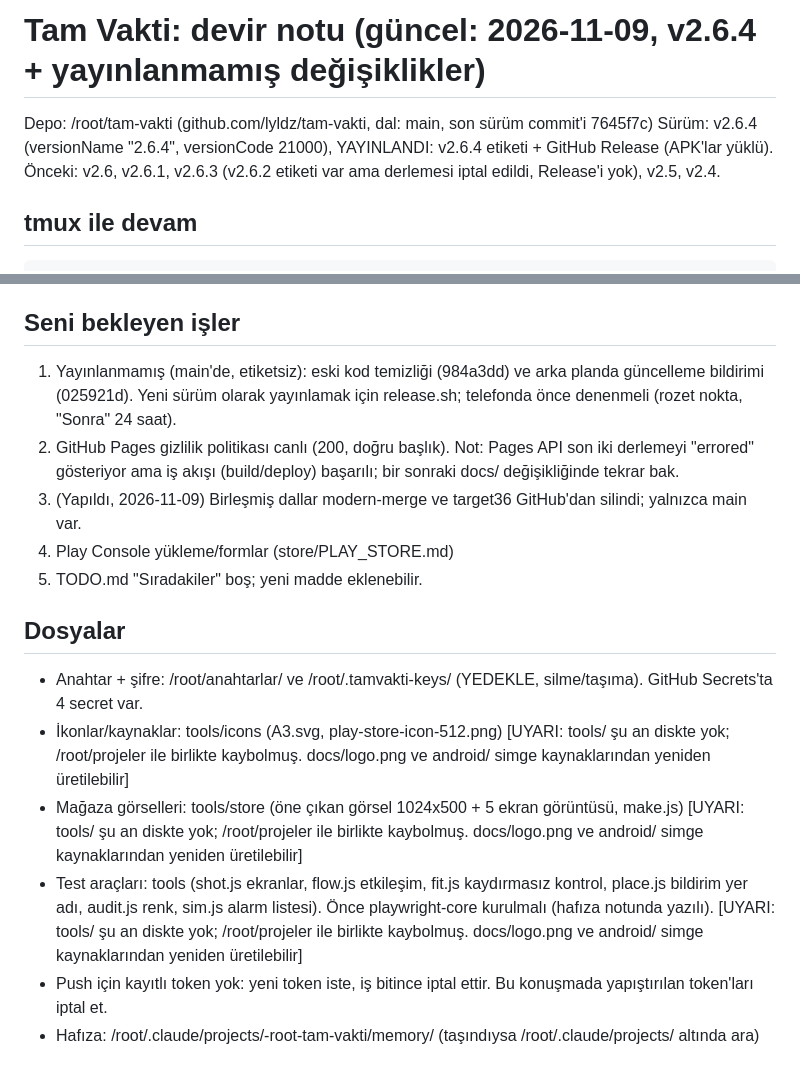
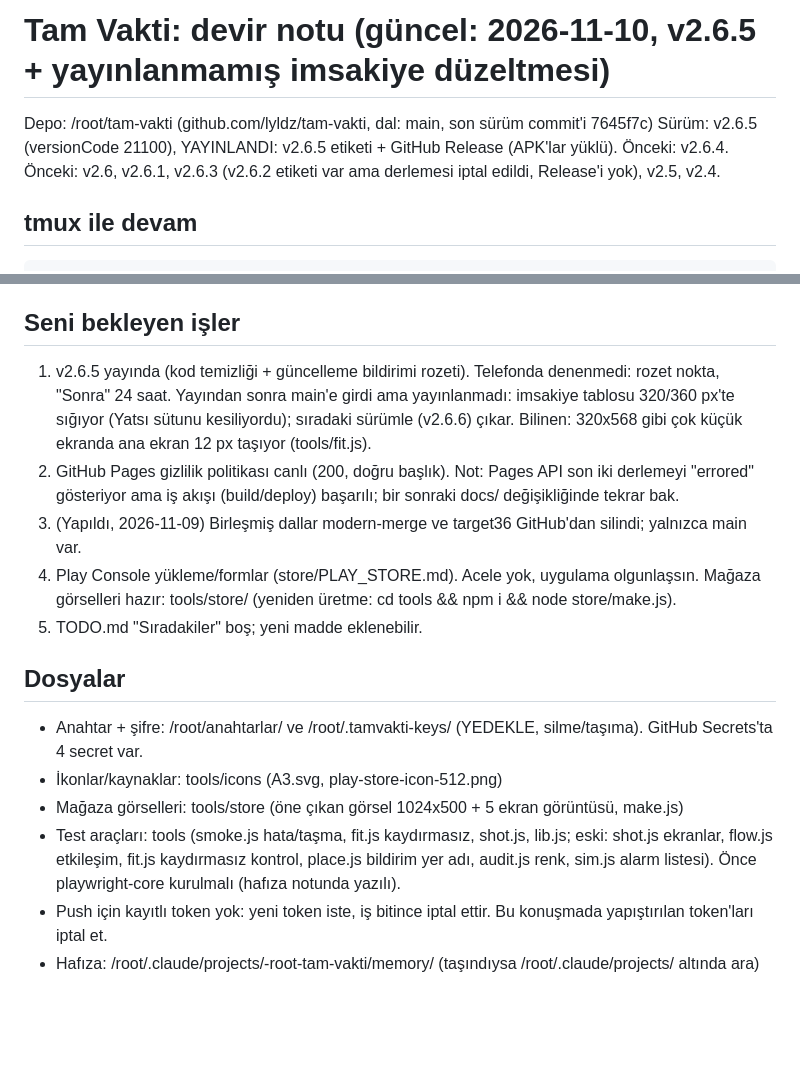
Before and after one commit to lyldz/tam-vakti, a Markdown page: HANDOFF.md, 2 parts joined by grey strips. GitHub-like rendering; blank space fills up the shorter version.

Commit message:
docs: HANDOFF v2.6.5 ve tools durumuna göre güncellendi
Co-Authored-By: Claude Sonnet 5.5 <noreply@anthropic.com>
Claude-Session: https://claude.ai/code/session_01BSuT7XwiRwVb9xyVe8RsCw

```diff
--- a/HANDOFF.md
+++ b/HANDOFF.md
@@ -1,7 +1,7 @@
-# Tam Vakti: devir notu (güncel: 2026-11-09, v2.6.4 + yayınlanmamış değişiklikler)
+# Tam Vakti: devir notu (güncel: 2026-11-10, v2.6.5 + yayınlanmamış imsakiye düzeltmesi)
 
 Depo: /root/tam-vakti  (github.com/lyldz/tam-vakti, dal: main, son sürüm commit'i 7645f7c)
-Sürüm: v2.6.4 (versionName "2.6.4", versionCode 21000), YAYINLANDI: v2.6.4 etiketi + GitHub Release (APK'lar yüklü). Önceki: v2.6, v2.6.1, v2.6.3 (v2.6.2 etiketi var ama derlemesi iptal edildi, Release'i yok), v2.5, v2.4.
+Sürüm: v2.6.5 (versionCode 21100), YAYINLANDI: v2.6.5 etiketi + GitHub Release (APK'lar yüklü). Önceki: v2.6.4. Önceki: v2.6, v2.6.1, v2.6.3 (v2.6.2 etiketi var ama derlemesi iptal edildi, Release'i yok), v2.5, v2.4.
 
 ## tmux ile devam
     tmux new -s tamvakti          # Ctrl+b d ile ayrıl, tmux attach -t tamvakti ile dön
@@ -26,16 +26,16 @@ Sürüm: v2.6.4 (versionName "2.6.4", versionCode 21000), YAYINLANDI: v2.6.4 eti
 - Pusula testi: scratchpad'de playwright betikleri vardı (t.js, m.js, k.js); depoda yok. (tools/ klasörü depoda yok) betiklere benzer şekilde yeniden yazılabilir.
 
 ## Seni bekleyen işler
-1. Yayınlanmamış (main'de, etiketsiz): eski kod temizliği (984a3dd) ve arka planda güncelleme bildirimi (025921d). Yeni sürüm olarak yayınlamak için release.sh; telefonda önce denenmeli (rozet nokta, "Sonra" 24 saat).
+1. v2.6.5 yayında (kod temizliği + güncelleme bildirimi rozeti). Telefonda denenmedi: rozet nokta, "Sonra" 24 saat. Yayından sonra main'e girdi ama yayınlanmadı: imsakiye tablosu 320/360 px'te sığıyor (Yatsı sütunu kesiliyordu); sıradaki sürümle (v2.6.6) çıkar. Bilinen: 320x568 gibi çok küçük ekranda ana ekran 12 px taşıyor (tools/fit.js).
 2. GitHub Pages gizlilik politikası canlı (200, doğru başlık). Not: Pages API son iki derlemeyi "errored" gösteriyor ama iş akışı (build/deploy) başarılı; bir sonraki docs/ değişikliğinde tekrar bak.
 3. (Yapıldı, 2026-11-09) Birleşmiş dallar modern-merge ve target36 GitHub'dan silindi; yalnızca main var.
-4. Play Console yükleme/formlar (store/PLAY_STORE.md)
+4. Play Console yükleme/formlar (store/PLAY_STORE.md). Acele yok, uygulama olgunlaşsın. Mağaza görselleri hazır: tools/store/ (yeniden üretme: cd tools && npm i && node store/make.js).
 5. TODO.md "Sıradakiler" boş; yeni madde eklenebilir.
 
 ## Dosyalar
 - Anahtar + şifre: /root/anahtarlar/ ve /root/.tamvakti-keys/ (YEDEKLE, silme/taşıma). GitHub Secrets'ta 4 secret var.
-- İkonlar/kaynaklar: tools/icons (A3.svg, play-store-icon-512.png)  [UYARI: tools/ şu an diskte yok; /root/projeler ile birlikte kaybolmuş. docs/logo.png ve android/ simge kaynaklarından yeniden üretilebilir]
-- Mağaza görselleri: tools/store (öne çıkan görsel 1024x500 + 5 ekran görüntüsü, make.js)  [UYARI: tools/ şu an diskte yok; /root/projeler ile birlikte kaybolmuş. docs/logo.png ve android/ simge kaynaklarından yeniden üretilebilir]
-- Test araçları: tools (shot.js ekranlar, flow.js etkileşim, fit.js kaydırmasız kontrol, place.js bildirim yer adı, audit.js renk, sim.js alarm listesi). Önce playwright-core kurulmalı (hafıza notunda yazılı).  [UYARI: tools/ şu an diskte yok; /root/projeler ile birlikte kaybolmuş. docs/logo.png ve android/ simge kaynaklarından yeniden üretilebilir]
+- İkonlar/kaynaklar: tools/icons (A3.svg, play-store-icon-512.png)
+- Mağaza görselleri: tools/store (öne çıkan görsel 1024x500 + 5 ekran görüntüsü, make.js)
+- Test araçları: tools (smoke.js hata/taşma, fit.js kaydırmasız, shot.js, lib.js; eski: shot.js ekranlar, flow.js etkileşim, fit.js kaydırmasız kontrol, place.js bildirim yer adı, audit.js renk, sim.js alarm listesi). Önce playwright-core kurulmalı (hafıza notunda yazılı).
 - Push için kayıtlı token yok: yeni token iste, iş bitince iptal ettir. Bu konuşmada yapıştırılan token'ları iptal et.
 - Hafıza: /root/.claude/projects/-root-tam-vakti/memory/ (taşındıysa /root/.claude/projects/ altında ara)
```
